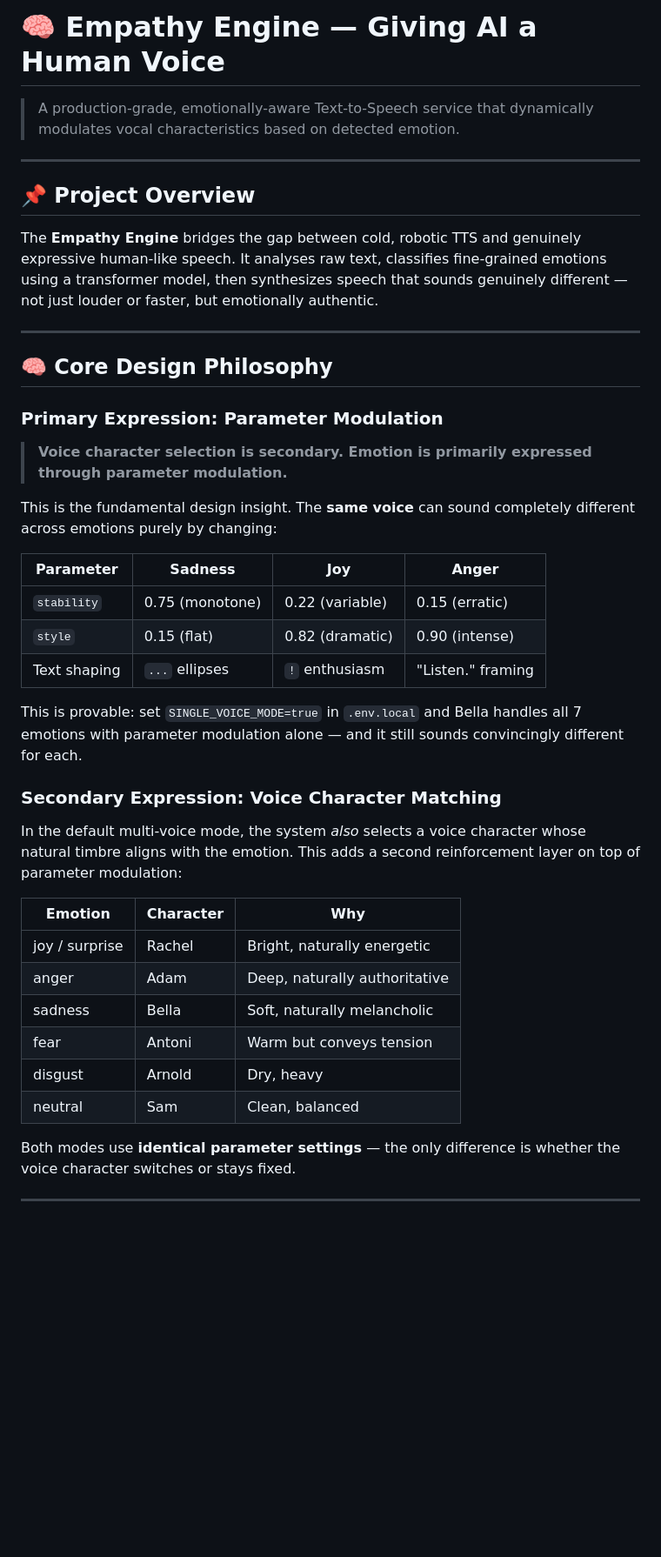
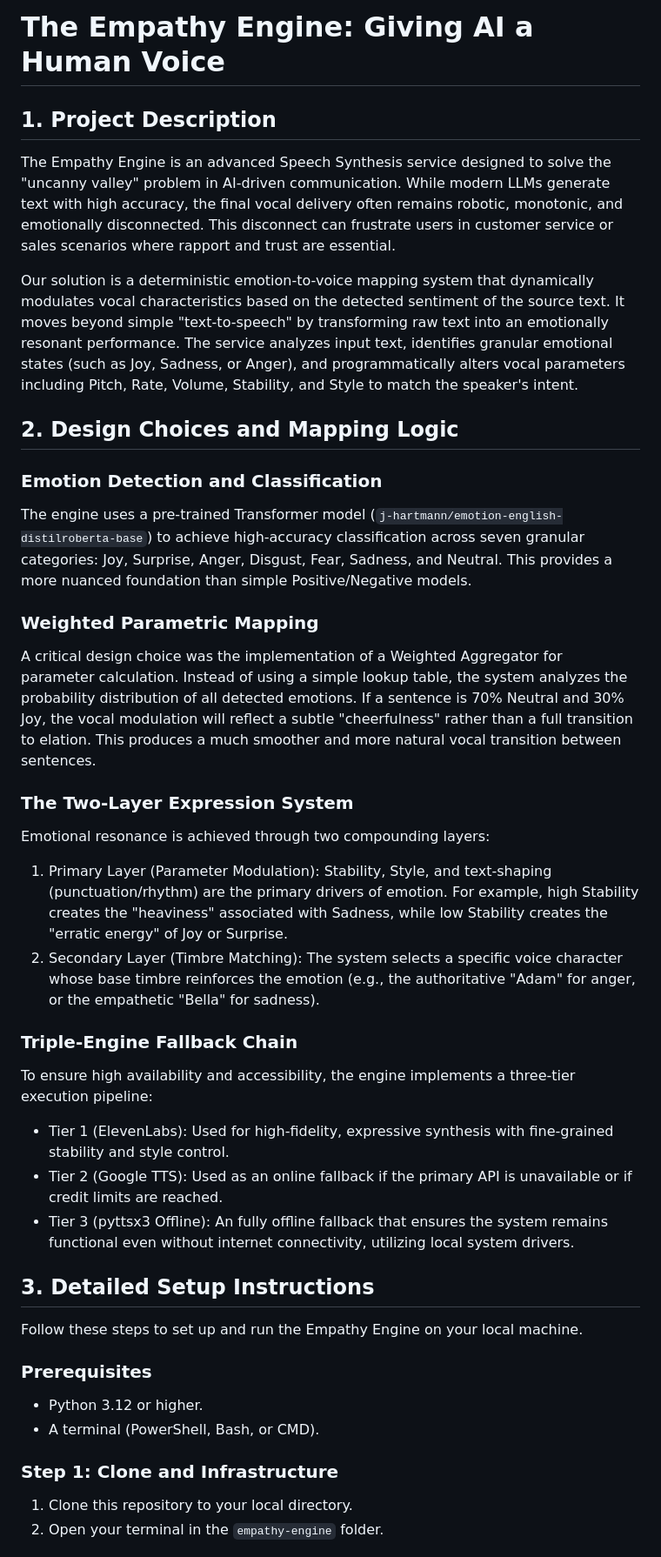
Before and after one commit to harshwardhan-singh-bais/empathy-engine, a Markdown page: README.md, the part around one of its changes. Shown at 87% size. GitHub-like rendering; blank space fills up the shorter version.

```diff
--- a/README.md
+++ b/README.md
@@ -1,45 +1,39 @@
-# 🧠 Empathy Engine — Giving AI a Human Voice
+# The Empathy Engine: Giving AI a Human Voice
 
-> A production-grade, emotionally-aware Text-to-Speech service that dynamically modulates vocal characteristics based on detected emotion.
+## 1. Project Description
 
----
+The Empathy Engine is an advanced Speech Synthesis service designed to solve the "uncanny valley" problem in AI-driven communication. While modern LLMs generate text with high accuracy, the final vocal delivery often remains robotic, monotonic, and emotionally disconnected. This disconnect can frustrate users in customer service or sales scenarios where rapport and trust are essential.
 
-## 📌 Project Overview
+Our solution is a deterministic emotion-to-voice mapping system that dynamically modulates vocal characteristics based on the detected sentiment of the source text. It moves beyond simple "text-to-speech" by transforming raw text into an emotionally resonant performance. The service analyzes input text, identifies granular emotional states (such as Joy, Sadness, or Anger), and programmatically alters vocal parameters including Pitch, Rate, Volume, Stability, and Style to match the speaker's intent.
 
-The **Empathy Engine** bridges the gap between cold, robotic TTS and genuinely expressive human-like speech. It analyses raw text, classifies fine-grained emotions using a transformer model, then synthesizes speech that sounds genuinely different — not just louder or faster, but emotionally authentic.
+## 2. Design Choices and Mapping Logic
 
----
+### Emotion Detection and Classification
+The engine uses a pre-trained Transformer model (`j-hartmann/emotion-english-distilroberta-base`) to achieve high-accuracy classification across seven granular categories: Joy, Surprise, Anger, Disgust, Fear, Sadness, and Neutral. This provides a more nuanced foundation than simple Positive/Negative models.
 
-## 🧠 Core Design Philosophy
+### Weighted Parametric Mapping
+A critical design choice was the implementation of a Weighted Aggregator for parameter calculation. Instead of using a simple lookup table, the system analyzes the probability distribution of all detected emotions. If a sentence is 70% Neutral and 30% Joy, the vocal modulation will reflect a subtle "cheerfulness" rather than a full transition to elation. This produces a much smoother and more natural vocal transition between sentences.
 
-### Primary Expression: Parameter Modulation
+### The Two-Layer Expression System
+Emotional resonance is achieved through two compounding layers:
+1. Primary Layer (Parameter Modulation): Stability, Style, and text-shaping (punctuation/rhythm) are the primary drivers of emotion. For example, high Stability creates the "heaviness" associated with Sadness, while low Stability creates the "erratic energy" of Joy or Surprise.
+2. Secondary Layer (Timbre Matching): The system selects a specific voice character whose base timbre reinforces the emotion (e.g., the authoritative "Adam" for anger, or the empathetic "Bella" for sadness).
 
-> **Voice character selection is secondary. Emotion is primarily expressed through parameter modulation.**
+### Triple-Engine Fallback Chain
+To ensure high availability and accessibility, the engine implements a three-tier execution pipeline:
+- Tier 1 (ElevenLabs): Used for high-fidelity, expressive synthesis with fine-grained stability and style control.
+- Tier 2 (Google TTS): Used as an online fallback if the primary API is unavailable or if credit limits are reached.
+- Tier 3 (pyttsx3 Offline): An fully offline fallback that ensures the system remains functional even without internet connectivity, utilizing local system drivers.
 
-This is the fundamental design insight. The **same voice** can sound completely different across emotions purely by changing:
+## 3. Detailed Setup Instructions
 
-| Parameter | Sadness | Joy | Anger |
-|---|---|---|---|
-| `stability` | 0.75 (monotone) | 0.22 (variable) | 0.15 (erratic) |
-| `style` | 0.15 (flat) | 0.82 (dramatic) | 0.90 (intense) |
-| Text shaping | `...` ellipses | `!` enthusiasm | "Listen." framing |
+Follow these steps to set up and run the Empathy Engine on your local machine.
 
-This is provable: set `SINGLE_VOICE_MODE=true` in `.env.local` and Bella handles all 7 emotions with parameter modulation alone — and it still sounds convincingly different for each.
+### Prerequisites
+- Python 3.12 or higher.
+- A terminal (PowerShell, Bash, or CMD).
 
-### Secondary Expression: Voice Character Matching
+### Step 1: Clone and Infrastructure
+1. Clone this repository to your local directory.
+2. Open your terminal in the `empathy-engine` folder.
 
-In the default multi-voice mode, the system *also* selects a voice character whose natural timbre aligns with the emotion. This adds a second reinforcement layer on top of parameter modulation:
-
-| Emotion | Character | Why |
-|---|---|---|
-| joy / surprise | Rachel | Bright, naturally energetic |
-| anger | Adam | Deep, naturally authoritative |
-| sadness | Bella | Soft, naturally melancholic |
-| fear | Antoni | Warm but conveys tension |
-| disgust | Arnold | Dry, heavy |
-| neutral | Sam | Clean, balanced |
-
-Both modes use **identical parameter settings** — the only difference is whether the voice character switches or stays fixed.
-
----
-
```
Also changed, not shown: other parts of README.md (+38 -226 lines).
